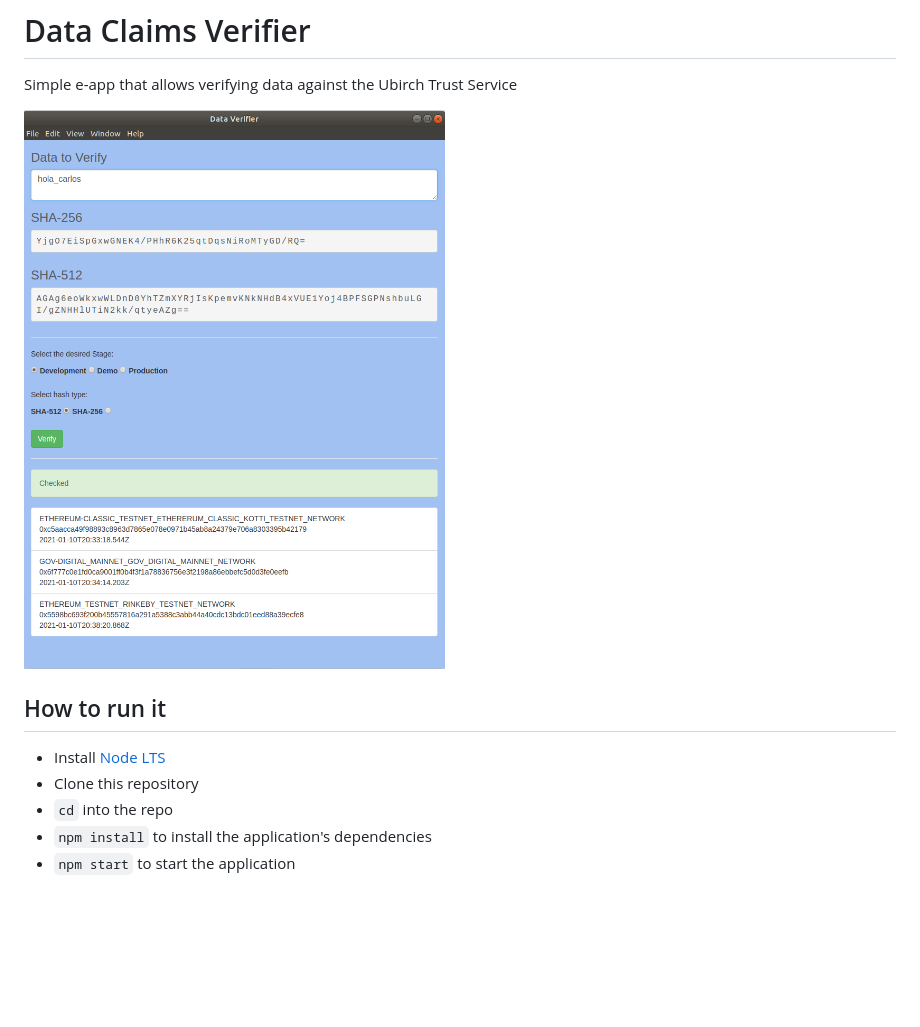
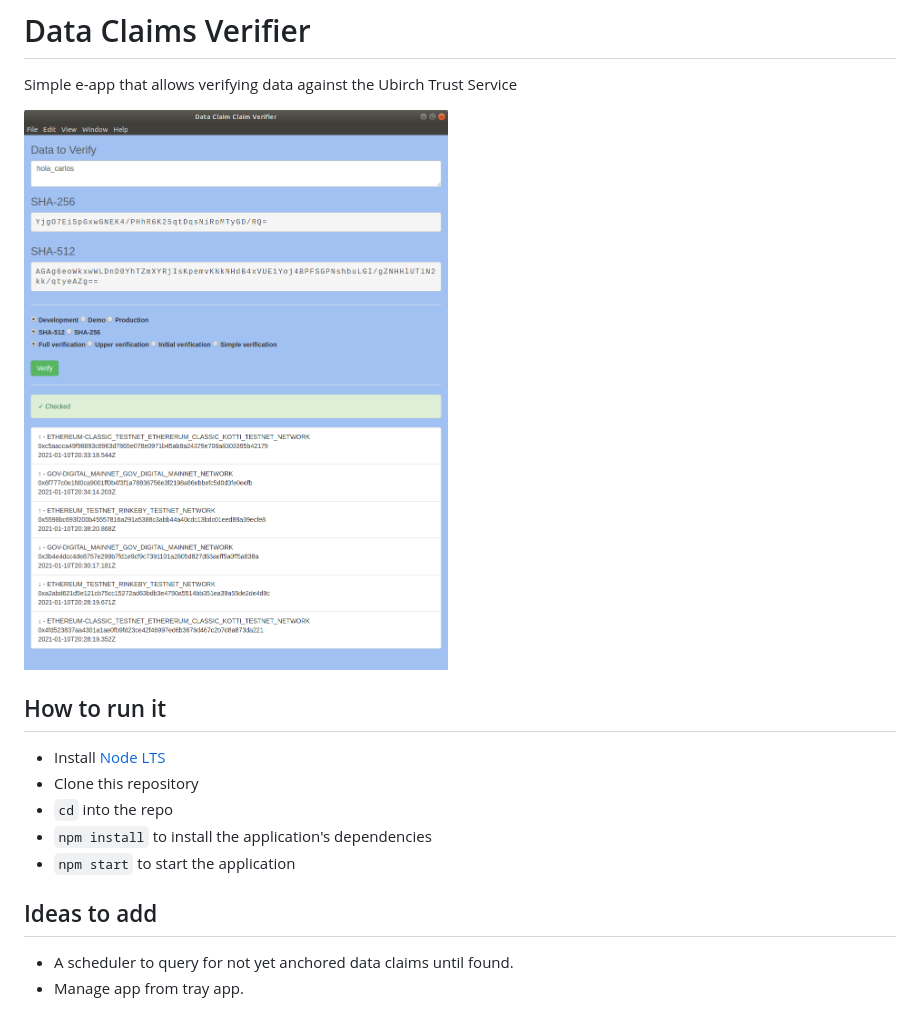
Before and after one commit to Carlos-Augusto/claim-verifier, a Markdown page: README.md, the part around the change. GitHub-like rendering; pictures changed too: data_claims.png; blank space fills up the shorter version.

Commit message:
Updating image

```diff
--- a/README.md
+++ b/README.md
@@ -11,3 +11,8 @@ Simple e-app that allows verifying data against the Ubirch Trust Service
 - `cd` into the repo
 - `npm install` to install the application's dependencies
 - `npm start` to start the application
+
+## Ideas to add
+
+- A scheduler to query for not yet anchored data claims until found.
+- Manage app from tray app.
```
